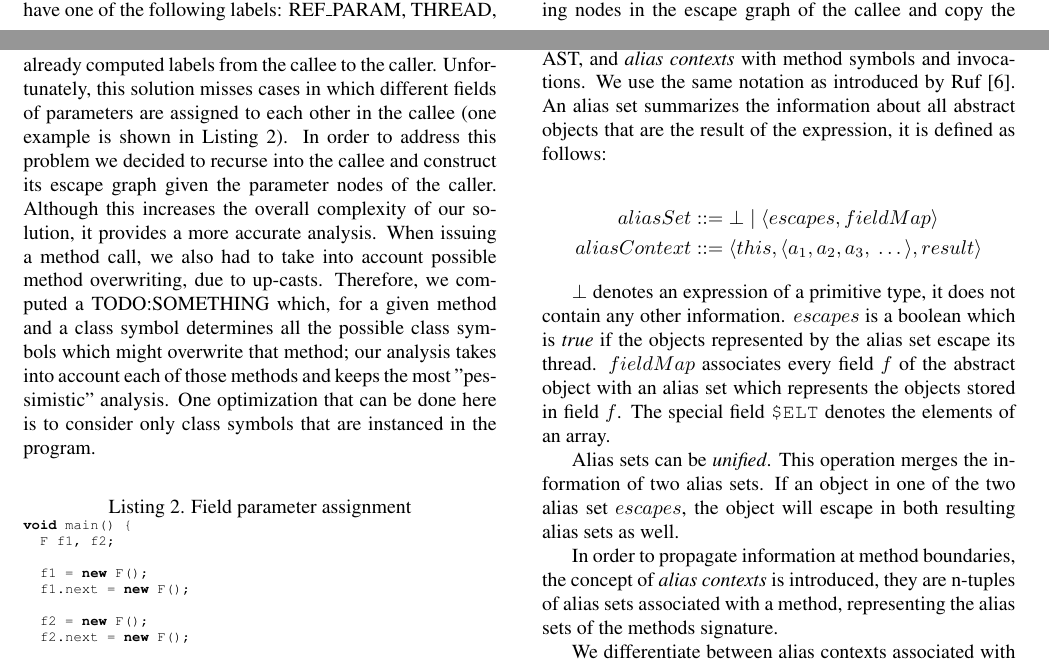
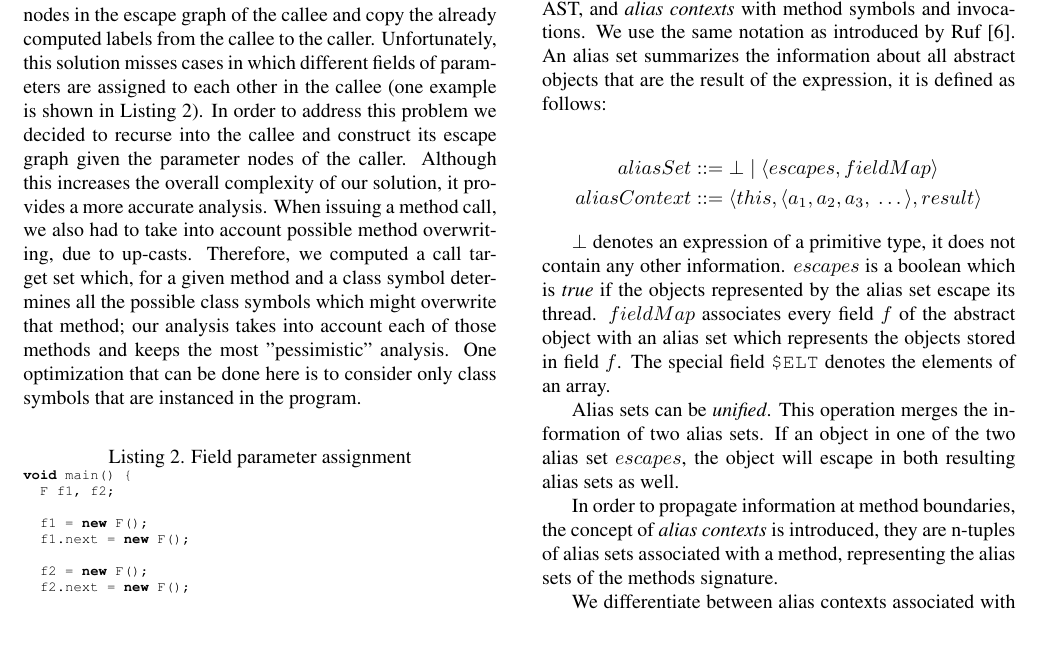
Before and after one commit to andreiparvu/ACD, a LaTeX paper (Report/report.tex): two parts of pages 3 and 4 of 6 before the commit and part of page 4 of 6 after it, the two joined at a grey line, cut so that both start at the same text, the shorter picture padded with empty space. Compiled offline with pdfLaTeX.

Commit message:
Fixed TODO and added benchmarks

```diff
--- a/Report/report.tex
+++ b/Report/report.tex
@@ -333,7 +333,7 @@ call to the corresponding nodes in the escape graph of the callee and copy the a
 caller. Unfortunately, this solution misses cases in which different fields of parameters are assigned to each other in the callee
 (one example is shown in Listing~\ref{lst:fields}). In order to address this problem we decided to recurse into the callee and
 construct its escape graph given the parameter nodes of the caller. Although this increases the overall complexity of our solution,
-it provides a more accurate analysis. When issuing a method call, we also had to take into account possible method overwriting, due to up-casts. Therefore, we computed a TODO:SOMETHING which, for a given method and a class symbol
+it provides a more accurate analysis. When issuing a method call, we also had to take into account possible method overwriting, due to up-casts. Therefore, we computed a call target set which, for a given method and a class symbol
 determines all the possible class symbols which might overwrite that method; our analysis takes into account
 each of those methods and keeps the most "pessimistic" analysis. One optimization that can be done here is to
 consider only class symbols that are instanced in the program.
```
Also changed, not shown: 3 other files.
